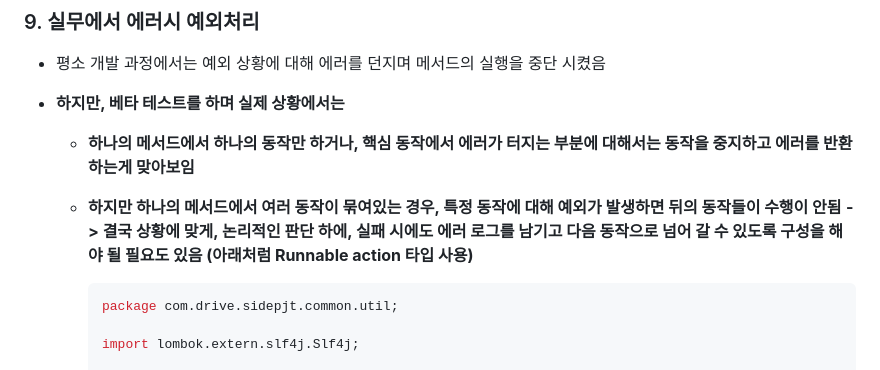
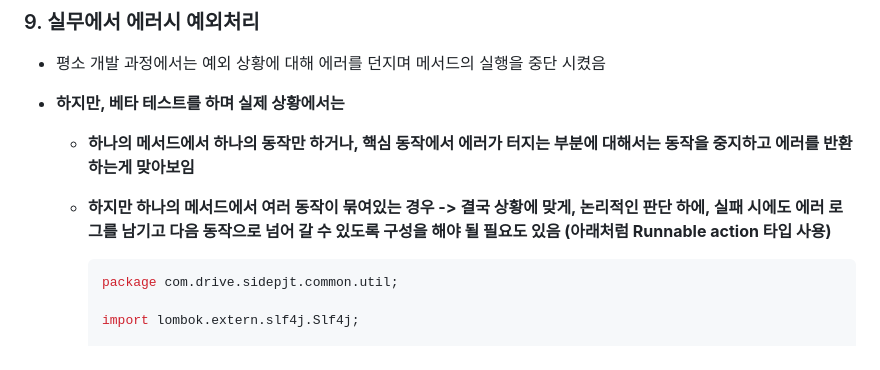
Before and after one commit to Jonggil-dev/TIL, a Markdown page: 에러 정리/프로젝트 에러 모음(D,rive).md, the part around the change printed below. Drawn GitHub-style.

Commit message:
Docs : 에러 모음  D-rive 프로젝트

````diff
--- a/에러 정리/프로젝트 에러 모음(D,rive).md
+++ b/에러 정리/프로젝트 에러 모음(D,rive).md
@@ -160,8 +160,7 @@
 
   - **하나의 메서드에서 하나의 동작만 하거나, 핵심 동작에서 에러가 터지는 부분에 대해서는 동작을 중지하고 에러를 반환하는게 맞아보임**
 
-  - **하지만 하나의 메서드에서 여러 동작이 묶여있는 경우, 특정 동작에 대해 예외가 발생하면 뒤의 동작들이 수행이 안됨**
-    **-> 결국 상황에 맞게, 논리적인 판단 하에, 실패 시에도 에러 로그를 남기고 다음 동작으로 넘어 갈 수 있도록 구성을 해야 될 필요도 있음 (아래처럼 Runnable action 타입 사용)**
+  - **하지만 하나의 메서드에서 여러 동작이 묶여있는 경우 -> 결국 상황에 맞게, 논리적인 판단 하에, 실패 시에도 에러 로그를 남기고 다음 동작으로 넘어 갈 수 있도록 구성을 해야 될 필요도 있음 (아래처럼 Runnable action 타입 사용)**
 
     ```java
     package com.drive.sidepjt.common.util;
````
Also changed, not shown: other parts of 에러 정리/프로젝트 에러 모음(D,rive).md (+5 -2 lines).
